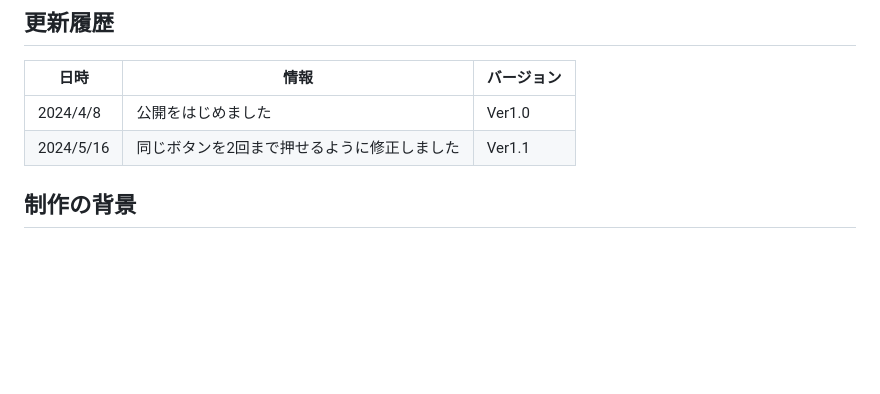
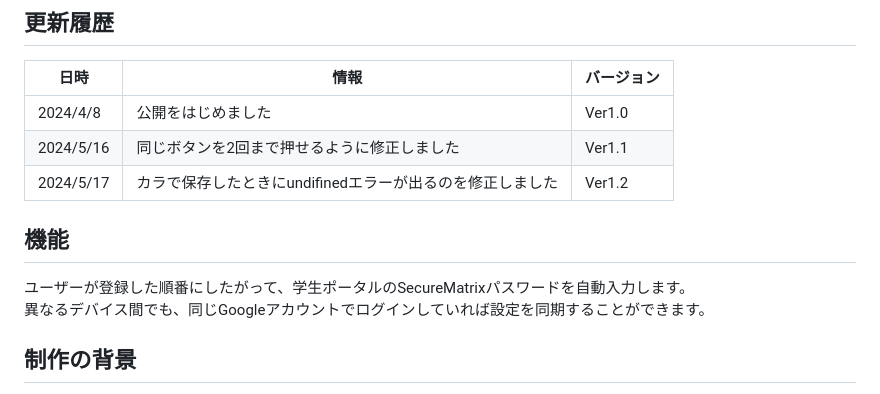
Before and after one commit to CatsEleven/Auto-SecureMatrix, a Markdown page: README.md, the part around the change. Rendered like a GitHub page; blank space fills up the shorter version.

Commit message:
readme更新履歴をアップデート

```diff
--- a/README.md
+++ b/README.md
@@ -5,6 +5,11 @@
 | ------- | ------- |------- |
 | 2024/4/8 | 公開をはじめました | Ver1.0
 | 2024/5/16 | 同じボタンを2回まで押せるように修正しました | Ver1.1
+| 2024/5/17 | カラで保存したときにundifinedエラーが出るのを修正しました | Ver1.2
+
+## 機能
+ユーザーが登録した順番にしたがって、学生ポータルのSecureMatrixパスワードを自動入力します。
+異なるデバイス間でも、同じGoogleアカウントでログインしていれば設定を同期することができます。
 
 ## 制作の背景
 学生ポータルでは、住所・成績情報へのアクセス時や、初めてのデバイスでログインする場合（シークレットモード含む）に、SecureMatrixパスワードを求められます。
```
